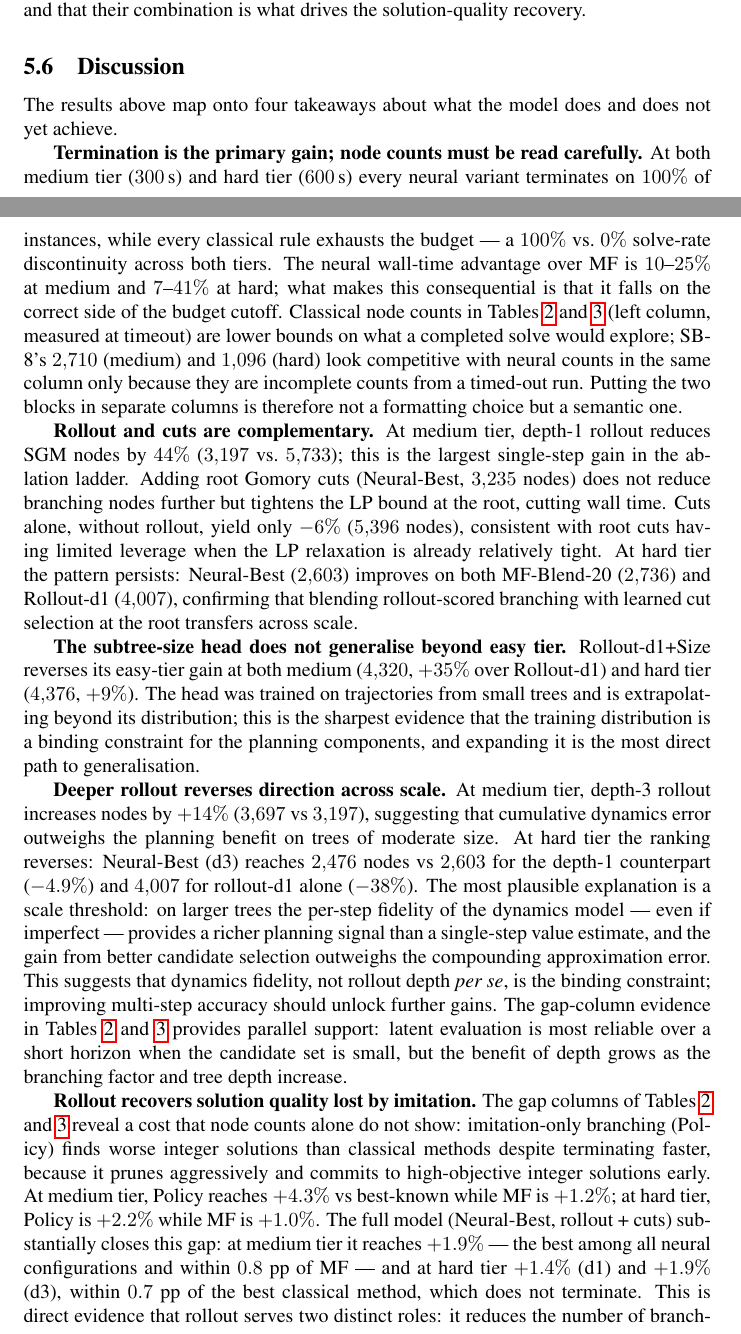
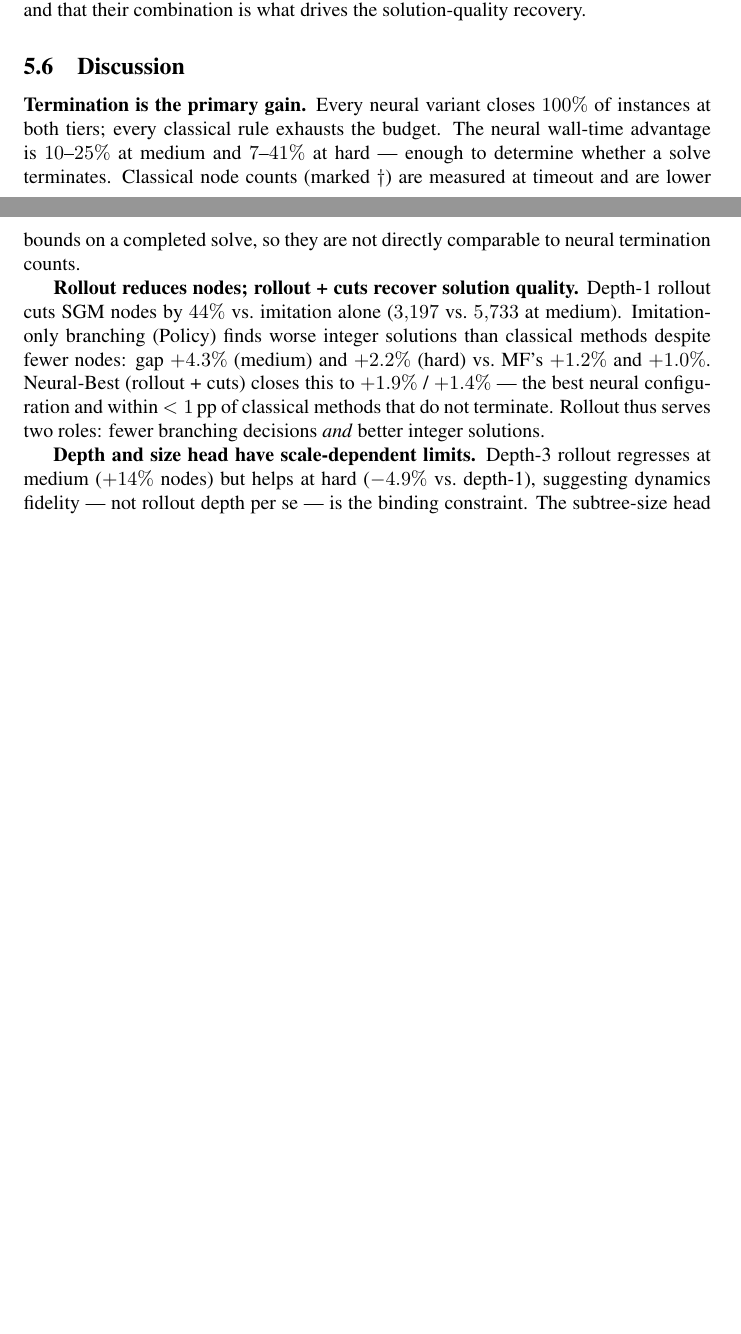
Before and after one commit to VarunGawali/bnb-world-model, a LaTeX paper (paper/anonymous-submission.tex): two parts of pages 11 and 12 of 19 before the commit and two parts of pages 11 and 12 of 18 after it, joined at a grey line, cut so that both start at the same text, the shorter picture padded with empty space. Compiled offline with pdfLaTeX; a LaTeX package or settings file that is missing is left out; a missing bibliography style is replaced by a similar one.

Commit message:
Shorten §Discussion — cut ~50% of words, preserve all findings
Co-Authored-By: Claude Sonnet 4.6 <noreply@anthropic.com>
Claude-Session: https://claude.ai/code/session_01KpxY3c18YFXeDsPyMizzoX

```diff
--- a/paper/anonymous-submission.tex
+++ b/paper/anonymous-submission.tex
@@ -832,66 +832,28 @@ $33.6\%$ overall.}
 \label{fig:rollout_vs_policy}
 \end{figure}
 
-The results above map onto four takeaways about what the model does and does not
-yet achieve.
+\textbf{Termination is the primary gain.}
+Every neural variant closes $100\%$ of instances at both tiers; every classical
+rule exhausts the budget. The neural wall-time advantage is $10$--$25\%$ at
+medium and $7$--$41\%$ at hard — enough to determine whether a solve
+terminates. Classical node counts (marked $\dagger$) are measured at timeout
+and are lower bounds on a completed solve, so they are not directly comparable
+to neural termination counts.
 
-\textbf{Termination is the primary gain; node counts must be read carefully.}
-At both medium tier ($300$\,s) and hard tier ($600$\,s) every neural variant
-terminates on $100\%$ of instances, while every classical rule exhausts the
-budget --- a $100\%$ vs.\ $0\%$ solve-rate discontinuity across both tiers. The neural wall-time advantage over MF is
-$10$--$25\%$ at medium and $7$--$41\%$ at hard; what makes this consequential
-is that it falls on the correct side of the budget cutoff. Classical node counts
-in Tables~\ref{tab:main} and~\ref{tab:hard} (left column, measured at timeout)
-are lower bounds on what a completed solve would explore; SB-8's $2{,}710$
-(medium) and $1{,}096$ (hard) look competitive with neural counts in the same
-column only because they are incomplete counts from a timed-out run. Putting the
-two blocks in separate columns is therefore not a formatting choice but a
-semantic one.
+\textbf{Rollout reduces nodes; rollout + cuts recover solution quality.}
+Depth-1 rollout cuts SGM nodes by $44\%$ vs.\ imitation alone ($3{,}197$
+vs.\ $5{,}733$ at medium). Imitation-only branching (Policy) finds worse
+integer solutions than classical methods despite fewer nodes: gap $+4.3\%$
+(medium) and $+2.2\%$ (hard) vs.\ MF's $+1.2\%$ and $+1.0\%$. Neural-Best
+(rollout + cuts) closes this to $+1.9\%$ / $+1.4\%$ — the best neural
+configuration and within $<1$\,pp of classical methods that do not terminate.
+Rollout thus serves two roles: fewer branching decisions \emph{and} better
+integer solutions.
 
-\textbf{Rollout and cuts are complementary.} At medium tier, depth-1 rollout
-reduces SGM nodes by $44\%$ ($3{,}197$ vs.\ $5{,}733$); this is the largest
-single-step gain in the ablation ladder. Adding root Gomory cuts (Neural-Best,
-$3{,}235$ nodes) does not reduce branching nodes further but tightens the LP
-bound at the root, cutting wall time. Cuts alone, without rollout, yield only
-$-6\%$ ($5{,}396$ nodes), consistent with root cuts having limited leverage when
-the LP relaxation is already relatively tight. At hard tier the pattern
-persists: Neural-Best ($2{,}603$) improves on both MF-Blend-20 ($2{,}736$) and
-Rollout-d1 ($4{,}007$), confirming that blending rollout-scored branching with
-learned cut selection at the root transfers across scale.
+\textbf{Depth and size head have scale-dependent limits.}
+Depth-3 rollout regresses at medium ($+14\%$ nodes) but helps at hard ($-4.9\%$
+vs.\ depth-1), suggesting dynamics fidelity — not rollout depth per se — is the
+binding constraint. The subtree-size head reverses its easy-tier gain at medium
+($+35\%$) and hard ($+9\%$): it extrapolates beyond its training distribution
+and marks a concrete limit of the current curriculum.
 
-\textbf{The subtree-size head does not generalise beyond easy tier.}
-Rollout-d1+Size reverses its easy-tier gain at both medium ($4{,}320$,
-$+35\%$ over Rollout-d1) and hard tier ($4{,}376$, $+9\%$). The head was
-trained on trajectories from small trees and is extrapolating beyond its
-distribution; this is the sharpest evidence that the training distribution is a
-binding constraint for the planning components, and expanding it is the most
-direct path to generalisation.
-
-\textbf{Deeper rollout reverses direction across scale.}
-At medium tier, depth-3 rollout increases nodes by $+14\%$ ($3{,}697$ vs
-$3{,}197$), suggesting that cumulative dynamics error outweighs the planning
-benefit on trees of moderate size. At hard tier the ranking reverses: Neural-Best
-(d3) reaches $2{,}476$ nodes vs $2{,}603$ for the depth-1 counterpart
-($-4.9\%$) and $4{,}007$ for rollout-d1 alone ($-38\%$). The most plausible
-explanation is a scale threshold: on larger trees the per-step fidelity of the
-dynamics model --- even if imperfect --- provides a richer planning signal than
-a single-step value estimate, and the gain from better candidate selection
-outweighs the compounding approximation error. This suggests that dynamics
-fidelity, not rollout depth \emph{per se}, is the binding constraint; improving
-multi-step accuracy should unlock further gains. The gap-column evidence in Tables~\ref{tab:main} and~\ref{tab:hard} provides
-parallel support: latent evaluation is most reliable over a short horizon when
-the candidate set is small, but the benefit of depth grows as the branching
-factor and tree depth increase.
-
-\textbf{Rollout recovers solution quality lost by imitation.}
-The gap columns of Tables~\ref{tab:main} and~\ref{tab:hard} reveal a cost that
-node counts alone do not show: imitation-only branching (Policy) finds worse
-integer solutions than classical methods despite terminating faster, because it
-prunes aggressively and commits to high-objective integer solutions early. At
-medium tier, Policy reaches $+4.3\%$ vs best-known while MF is $+1.2\%$; at
-hard tier, Policy is $+2.2\%$ while MF is $+1.0\%$. The full model
-(Neural-Best, rollout + cuts) substantially closes this gap: at medium tier it
-reaches $+1.9\%$ --- the best among all neural configurations and within $0.8$
-pp of MF --- and at hard tier $+1.4\%$ (d1) and $+1.9\%$ (d3),
-within $0.7$ pp of the best classical method, which does not terminate. This is
-direct evidence that rollout serves two distinct roles: it reduces the number of
```
Also changed, not shown: paper/anonymous-submission.tex (29 more changed lines).
